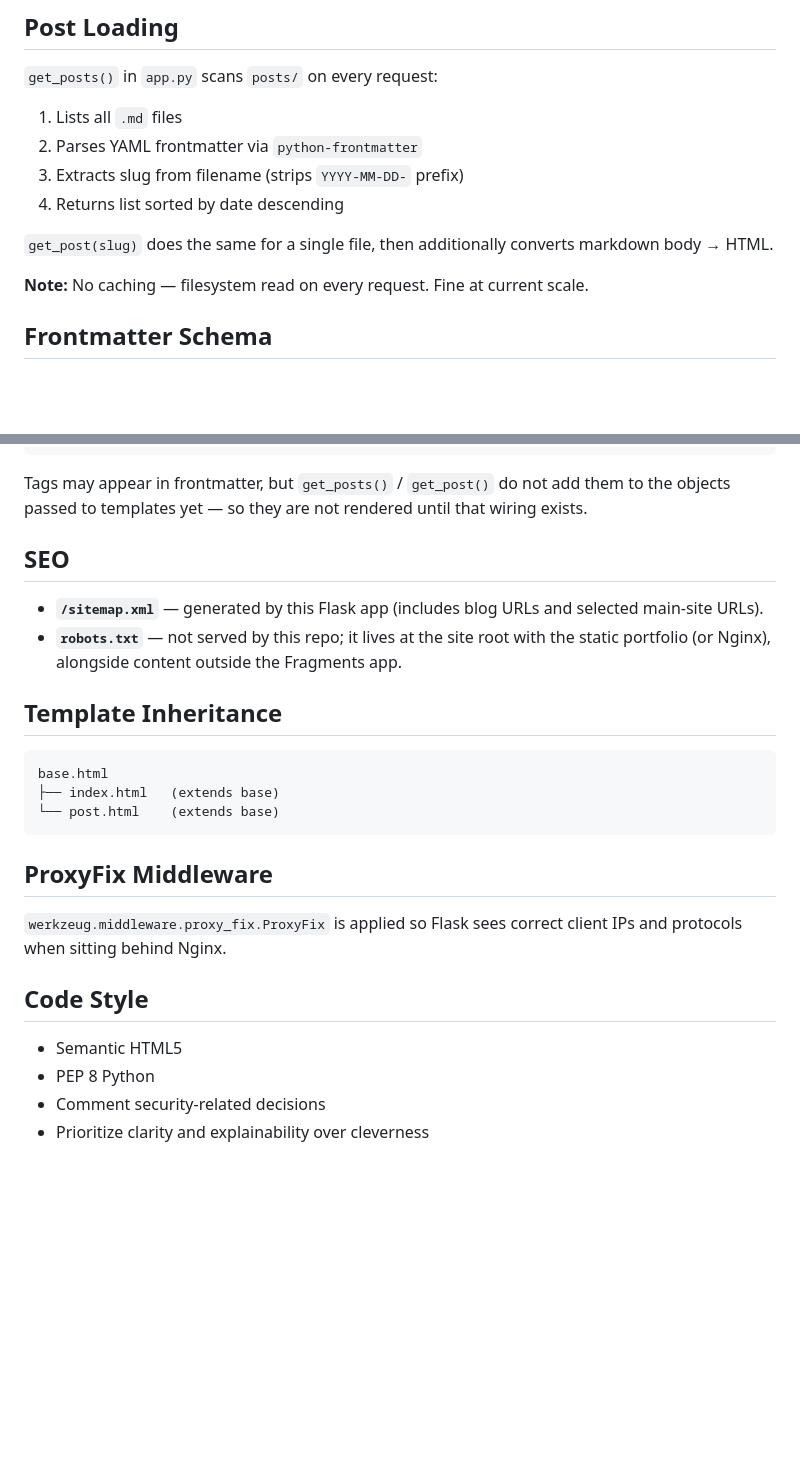
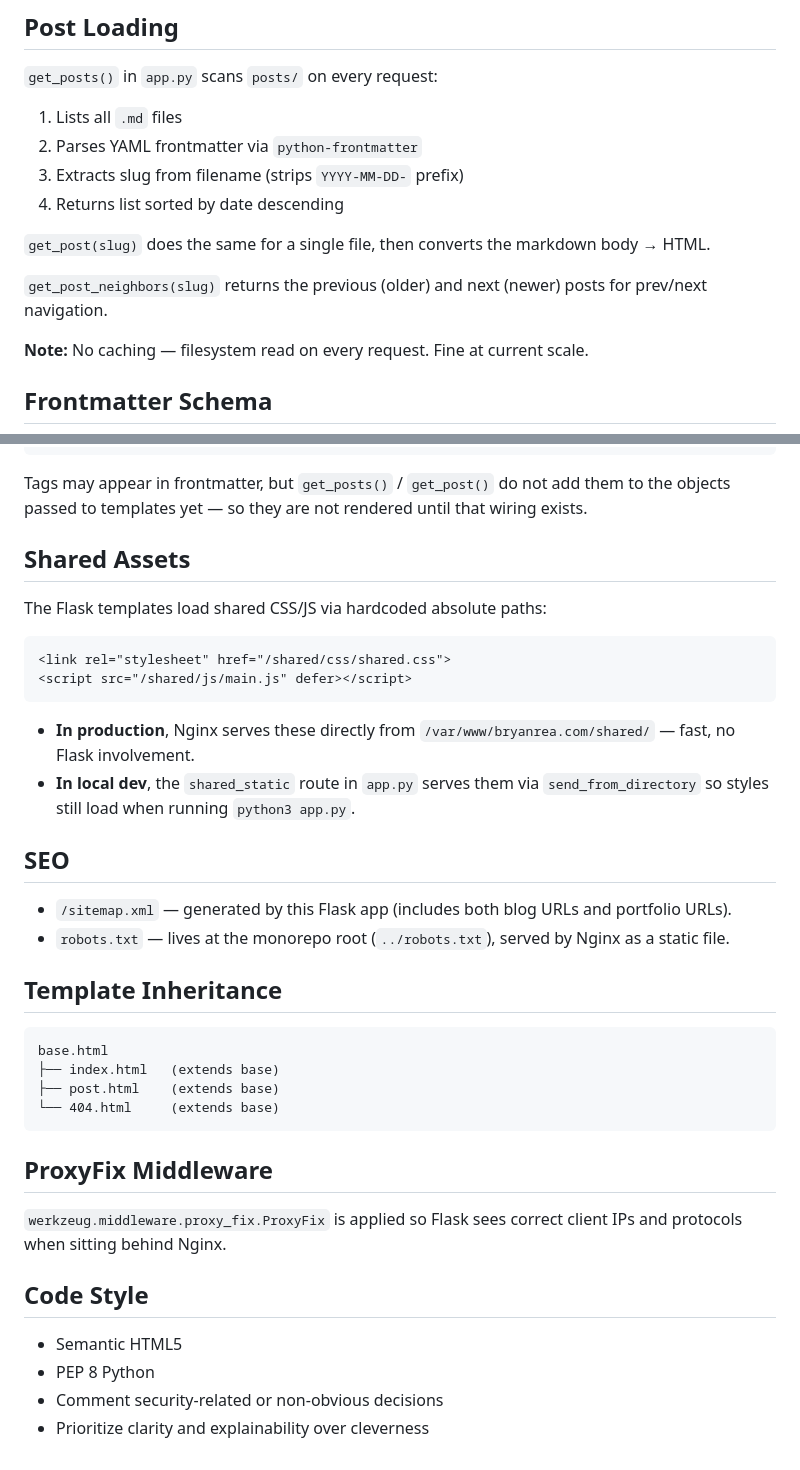
Before and after one commit to bryanrea/bryanrea.com, a Markdown page: fragments/docs/architecture.md, 2 parts joined by grey strips. Rendered like a GitHub page; blank space fills up the shorter version.

````diff
--- a/fragments/docs/architecture.md
+++ b/fragments/docs/architecture.md
@@ -58,7 +73,9 @@ Two routes live on the bare Flask app (outside Blueprint):
 3. Extracts slug from filename (strips `YYYY-MM-DD-` prefix)
 4. Returns list sorted by date descending
 
-`get_post(slug)` does the same for a single file, then additionally converts markdown body → HTML.
+`get_post(slug)` does the same for a single file, then converts the markdown body → HTML.
+
+`get_post_neighbors(slug)` returns the previous (older) and next (newer) posts for prev/next navigation.
 
 **Note:** No caching — filesystem read on every request. Fine at current scale.
 
@@ -74,16 +91,27 @@ tags: [tag1, tag2]   # In the file; not yet copied into post dicts or templates
 
 Tags may appear in frontmatter, but `get_posts()` / `get_post()` do not add them to the objects passed to templates yet — so they are not rendered until that wiring exists.
 
+## Shared Assets
+
+The Flask templates load shared CSS/JS via hardcoded absolute paths:
+```html
+<link rel="stylesheet" href="/shared/css/shared.css">
+<script src="/shared/js/main.js" defer></script>
+```
+
+- **In production**, Nginx serves these directly from `/var/www/bryanrea.com/shared/` — fast, no Flask involvement.
+- **In local dev**, the `shared_static` route in `app.py` serves them via `send_from_directory` so styles still load when running `python3 app.py`.
+
 ## SEO
-
-- **`/sitemap.xml`** — generated by this Flask app (includes blog URLs and selected main-site URLs).
-- **`robots.txt`** — not served by this repo; it lives at the site root with the static portfolio (or Nginx), alongside content outside the Fragments app.
+- `/sitemap.xml` — generated by this Flask app (includes both blog URLs and portfolio URLs).
+- `robots.txt` — lives at the monorepo root (`../robots.txt`), served by Nginx as a static file.
 
 ## Template Inheritance
 ```
 base.html
 ├── index.html   (extends base)
-└── post.html    (extends base)
+├── post.html    (extends base)
+└── 404.html     (extends base)
 ```
 
 ## ProxyFix Middleware
@@ -92,5 +120,5 @@ base.html
 ## Code Style
 - Semantic HTML5
 - PEP 8 Python
-- Comment security-related decisions
+- Comment security-related or non-obvious decisions
 - Prioritize clarity and explainability over cleverness
````
Also changed, not shown: other parts of fragments/docs/architecture.md (+40 -25 lines).
